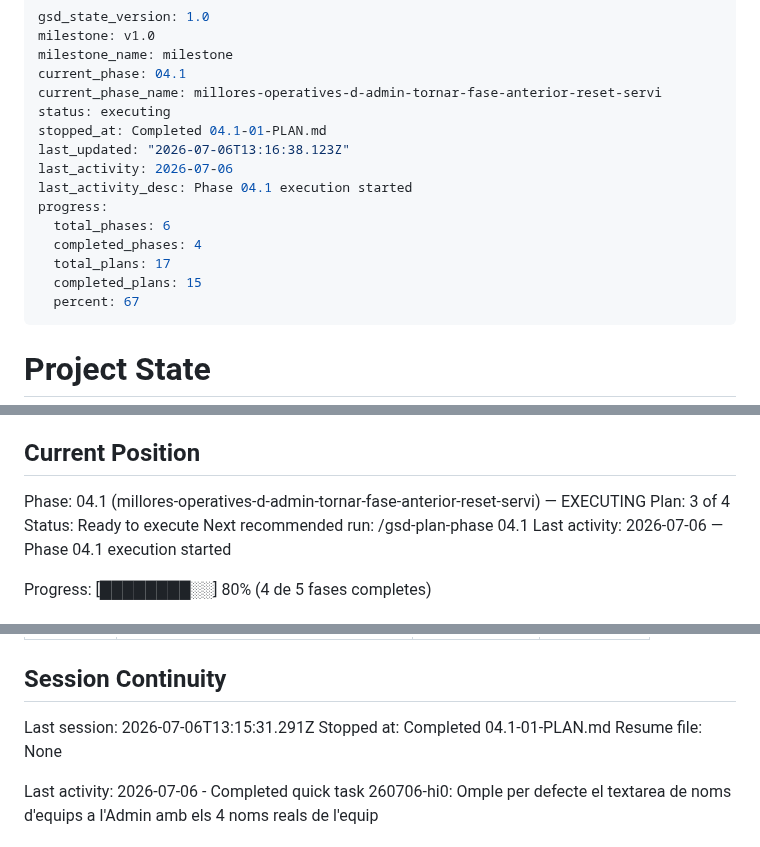
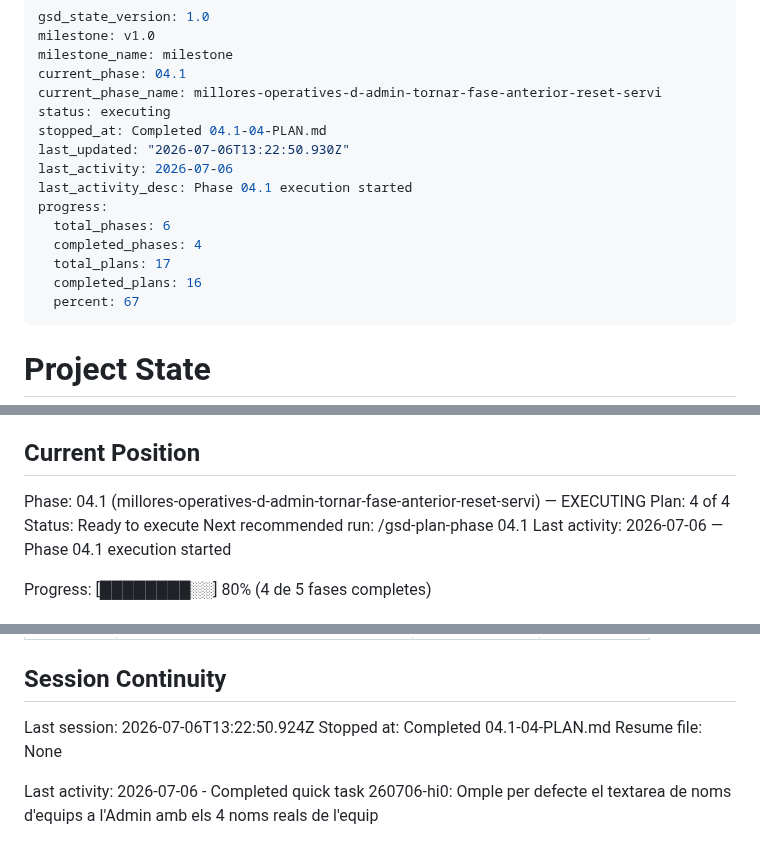
Before and after one commit to rogeraclaro/codearena, a Markdown page: .planning/STATE.md, 3 parts joined by grey strips. GitHub-like rendering.

Commit message:
docs(04.1-04): complete CSS live code overlay plan

```diff
--- a/.planning/STATE.md
+++ b/.planning/STATE.md
@@ -5,15 +5,15 @@ milestone_name: milestone
 current_phase: 04.1
 current_phase_name: millores-operatives-d-admin-tornar-fase-anterior-reset-servi
 status: executing
-stopped_at: Completed 04.1-01-PLAN.md
-last_updated: "2026-07-06T13:16:38.123Z"
+stopped_at: Completed 04.1-04-PLAN.md
+last_updated: "2026-07-06T13:22:50.930Z"
 last_activity: 2026-07-06
 last_activity_desc: Phase 04.1 execution started
 progress:
   total_phases: 6
   completed_phases: 4
   total_plans: 17
-  completed_plans: 15
+  completed_plans: 16
   percent: 67
 ---
 
@@ -29,7 +29,7 @@ See: .planning/PROJECT.md (updated 2026-07-01)
 ## Current Position
 
 Phase: 04.1 (millores-operatives-d-admin-tornar-fase-anterior-reset-servi) — EXECUTING
-Plan: 3 of 4
+Plan: 4 of 4
 Status: Ready to execute
 Next recommended run: /gsd-plan-phase 04.1
 Last activity: 2026-07-06 — Phase 04.1 execution started
@@ -113,8 +115,8 @@ Items acknowledged and carried forward from previous milestone close:
 
 ## Session Continuity
 
-Last session: 2026-07-06T13:15:31.291Z
-Stopped at: Completed 04.1-01-PLAN.md
+Last session: 2026-07-06T13:22:50.924Z
+Stopped at: Completed 04.1-04-PLAN.md
 Resume file: None
 
 Last activity: 2026-07-06 - Completed quick task 260706-hi0: Omple per defecte el textarea de noms d'equips a l'Admin amb els 4 noms reals de l'equip
```
Also changed, not shown: other parts of .planning/STATE.md (+2 -0 lines), .planning/ROADMAP.md (+2 -2 lines), 1 other file.
